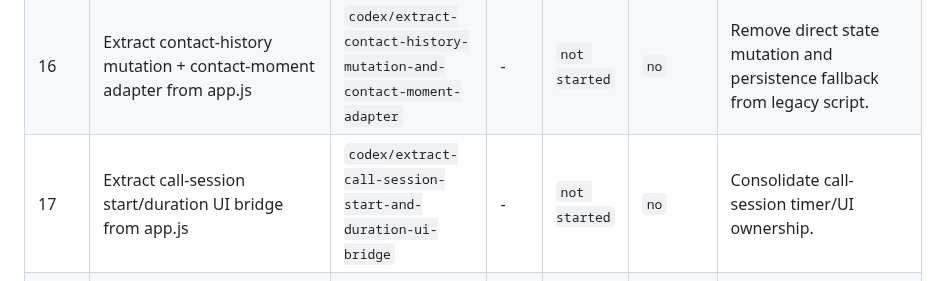
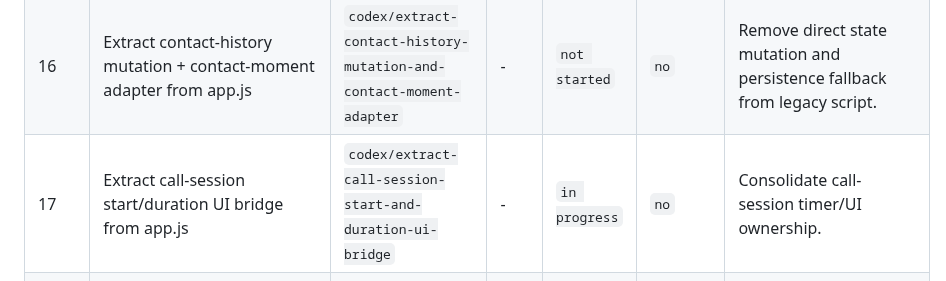
Before and after one commit to bindinc/kiwi, a Markdown page: plan/app-js-to-slices-checklist.md, the part around one of its changes. Drawn GitHub-style.

```diff
--- a/plan/app-js-to-slices-checklist.md
+++ b/plan/app-js-to-slices-checklist.md
@@ -50,7 +50,7 @@
 | 14 | Remove duplicated Werfsleutel implementation from legacy app.js | `codex/remove-duplicated-werfsleutel-implementation-from-legacy-app-js` | - | `not started` | `no` | Keep a single source of truth in `slices/werfsleutel.js`. |
 | 15 | Extract shared pricing + subscription identity helpers from app.js globals | `codex/extract-shared-pricing-and-subscription-identity-helpers` | - | `not started` | `no` | Move helper ownership out of legacy globals. |
 | 16 | Extract contact-history mutation + contact-moment adapter from app.js | `codex/extract-contact-history-mutation-and-contact-moment-adapter` | - | `not started` | `no` | Remove direct state mutation and persistence fallback from legacy script. |
-| 17 | Extract call-session start/duration UI bridge from app.js | `codex/extract-call-session-start-and-duration-ui-bridge` | - | `not started` | `no` | Consolidate call-session timer/UI ownership. |
+| 17 | Extract call-session start/duration UI bridge from app.js | `codex/extract-call-session-start-and-duration-ui-bridge` | - | `in progress` | `no` | Consolidate call-session timer/UI ownership. |
 | 18 | Remove window dependency-provider bridge (`kiwiGet*SliceDependencies`) | `codex/remove-window-slice-dependency-provider-bridge` | - | `not started` | `no` | Replace `window` provider lookups with explicit module wiring. |
 | 19 | Remove legacy facade wrappers that only proxy to slice methods | `codex/remove-legacy-facade-wrappers-proxying-to-slices` | - | `not started` | `no` | Migrate remaining global function callers to router/slice entry points. |
 | 20 | Remove app-shell fallback paths + move runtime wiring out of app.js | `codex/remove-app-shell-fallbacks-and-runtime-wiring-from-app-js` | - | `not started` | `no` | App shell and runtime wiring should live in slice/runtime modules only. |
```
Also changed, not shown: other parts of plan/app-js-to-slices-checklist.md (+1 -1 lines), CHANGELOG.md (+1 -0 lines).
